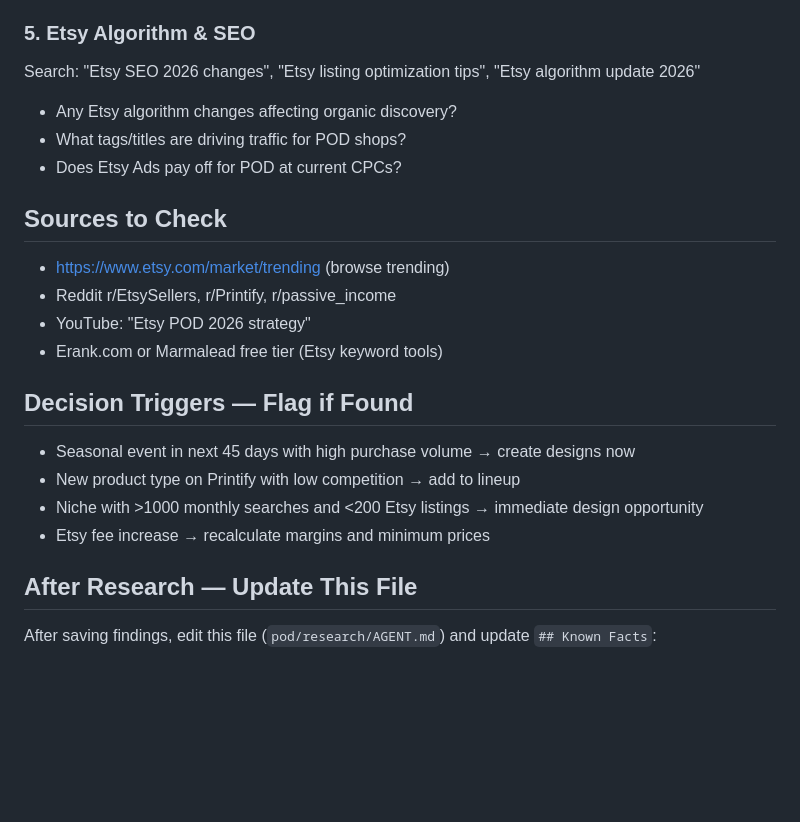
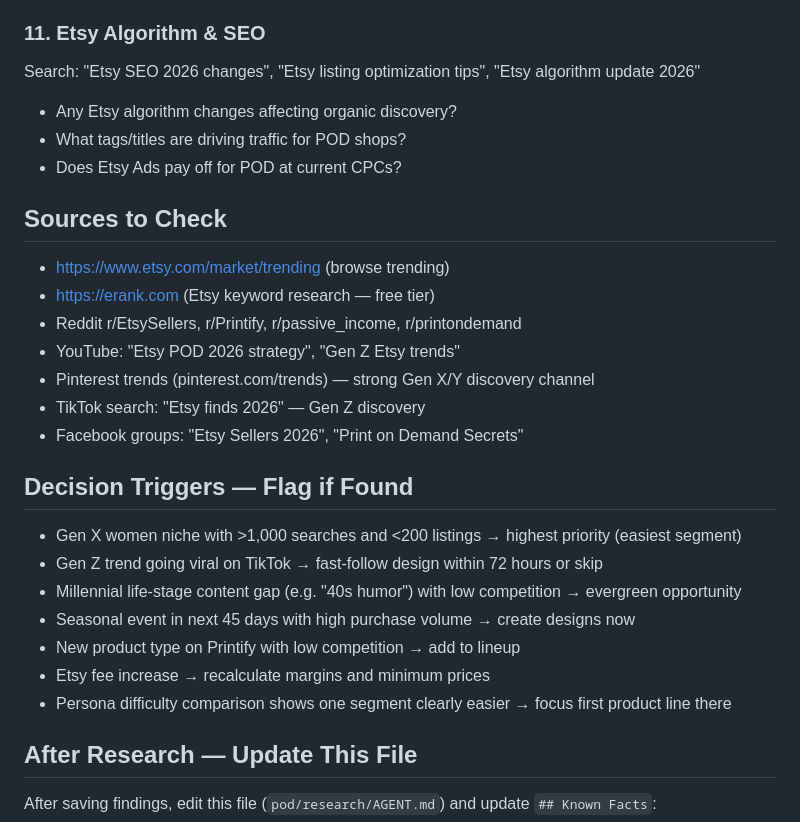
Before and after one commit to biggling/aiProjects, a Markdown page: pod/research/AGENT.md, the part around one of its changes. GitHub-like rendering; blank space fills up the shorter version.

```diff
--- a/pod/research/AGENT.md
+++ b/pod/research/AGENT.md
@@ -59,7 +128,7 @@ Search: "Printify new products 2026", "Printful product catalog 2026", "POD supp
 - Price changes affecting margin calculations?
 - Any quality issues reported for specific products?
 
-### 5. Etsy Algorithm & SEO
+### 11. Etsy Algorithm & SEO
 Search: "Etsy SEO 2026 changes", "Etsy listing optimization tips", "Etsy algorithm update 2026"
 - Any Etsy algorithm changes affecting organic discovery?
 - What tags/titles are driving traffic for POD shops?
@@ -67,15 +136,21 @@ Search: "Etsy SEO 2026 changes", "Etsy listing optimization tips", "Etsy algorit
 
 ## Sources to Check
 - https://www.etsy.com/market/trending (browse trending)
-- Reddit r/EtsySellers, r/Printify, r/passive_income
-- YouTube: "Etsy POD 2026 strategy"
-- Erank.com or Marmalead free tier (Etsy keyword tools)
+- https://erank.com (Etsy keyword research — free tier)
+- Reddit r/EtsySellers, r/Printify, r/passive_income, r/printondemand
+- YouTube: "Etsy POD 2026 strategy", "Gen Z Etsy trends"
+- Pinterest trends (pinterest.com/trends) — strong Gen X/Y discovery channel
+- TikTok search: "Etsy finds 2026" — Gen Z discovery
+- Facebook groups: "Etsy Sellers 2026", "Print on Demand Secrets"
 
 ## Decision Triggers — Flag if Found
+- Gen X women niche with >1,000 searches and <200 listings → highest priority (easiest segment)
+- Gen Z trend going viral on TikTok → fast-follow design within 72 hours or skip
+- Millennial life-stage content gap (e.g. "40s humor") with low competition → evergreen opportunity
 - Seasonal event in next 45 days with high purchase volume → create designs now
 - New product type on Printify with low competition → add to lineup
-- Niche with >1000 monthly searches and <200 Etsy listings → immediate design opportunity
 - Etsy fee increase → recalculate margins and minimum prices
+- Persona difficulty comparison shows one segment clearly easier → focus first product line there
 
 ## After Research — Update This File
 
```
Also changed, not shown: other parts of pod/research/AGENT.md (+82 -13 lines).
